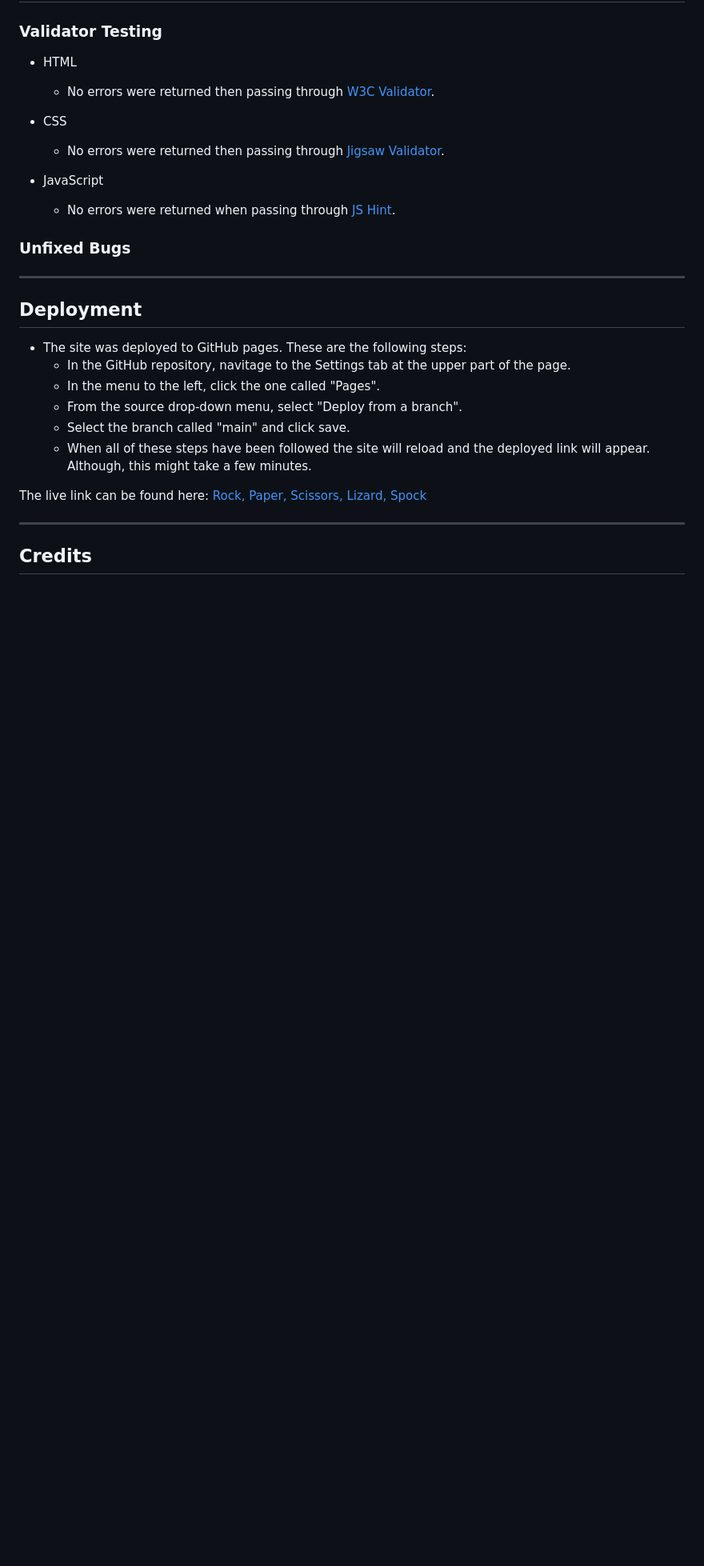
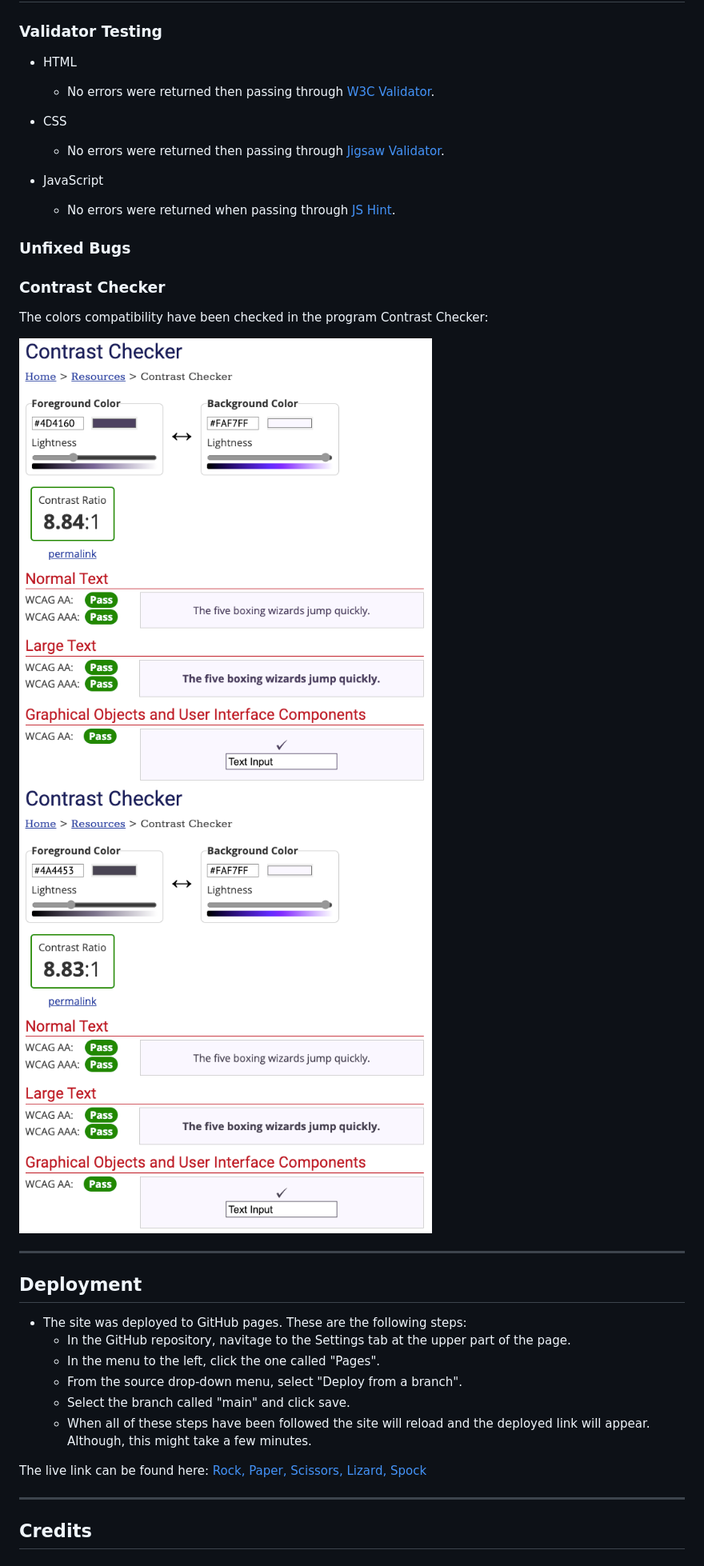
Before and after one commit to emeliehansson/milestone-pp2-rock-paper-scissor, a Markdown page: README.md, the part around the change printed below. Shown: that part at 80% size. Rendered like a GitHub page; pictures changed too: readme-assets/Contrast checker 2.png (added), readme-assets/Contrast checker.png (added); blank space fills up the shorter version.

Commit message:
Add more content to testing in readme

```diff
--- a/README.md
+++ b/README.md
@@ -109,6 +122,12 @@ The following images are from Balsamiq where I created the wireframes for what I
   - No errors were returned when passing through [JS Hint](https://jshint.com/).
 
 ### Unfixed Bugs
+
+### Contrast Checker
+The colors compatibility have been checked in the program Contrast Checker:
+
+![contrast](readme-assets/Contrast%20checker.png)
+![contrast](readme-assets/Contrast%20checker%202.png)
 
 ---
 
```
Also changed, not shown: other parts of README.md (+13 -0 lines), 2 other files.
